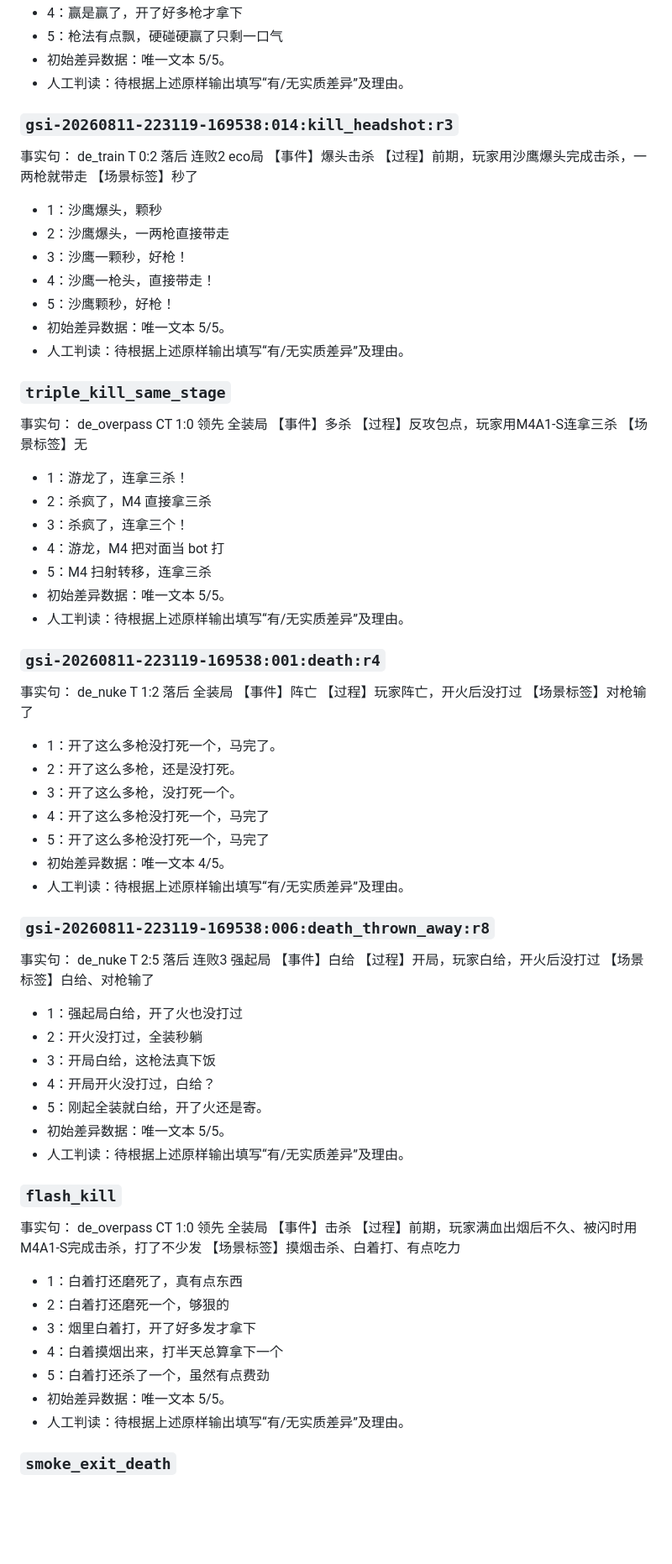
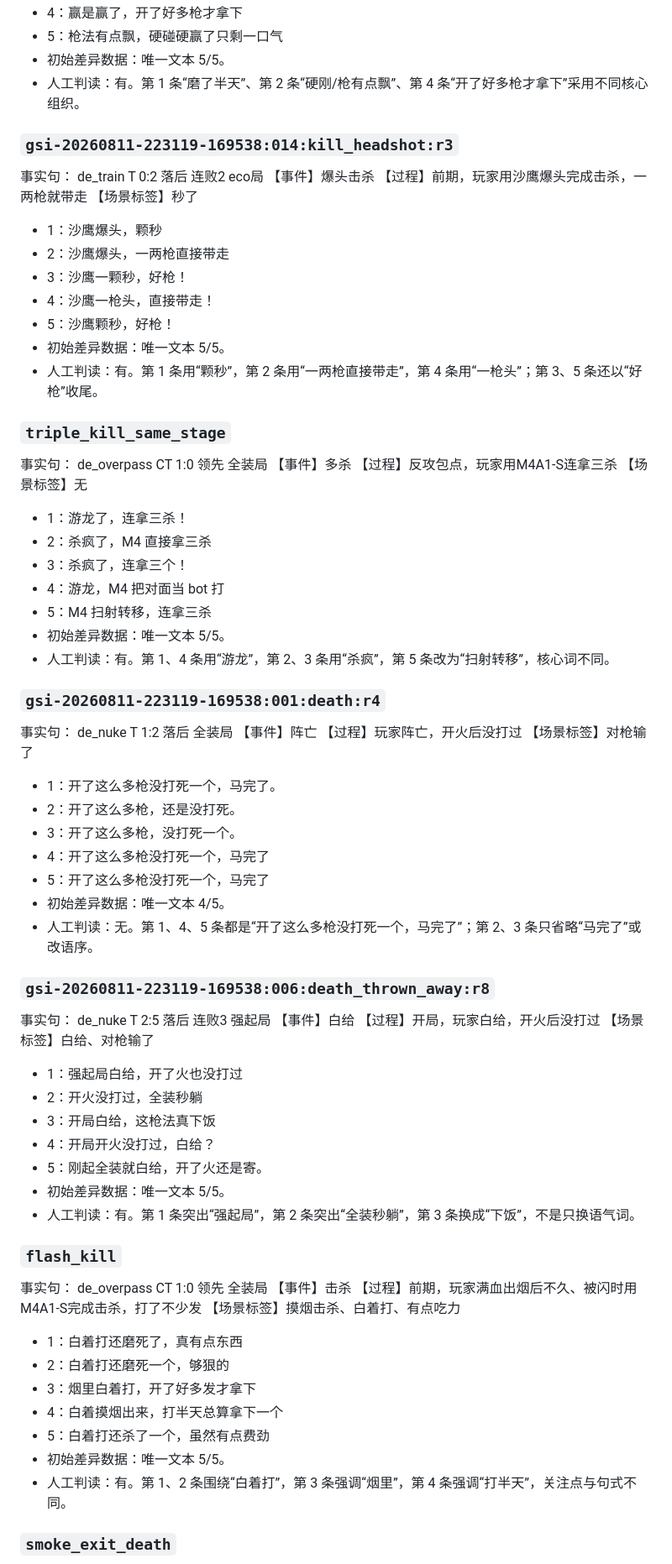
Before and after one commit to 1cebox616/AI-Gaming-Pet, a Markdown page: backend/bench-reports/m3-t9.8-diversity-experiment.md, the part around one of its changes. Shown at 84% size. GitHub-like rendering; blank space fills up the shorter version.

```diff
--- a/backend/bench-reports/m3-t9.8-diversity-experiment.md
+++ b/backend/bench-reports/m3-t9.8-diversity-experiment.md
@@ -96,7 +114,7 @@
 - 4：赢是赢了，开了好多枪才拿下
 - 5：枪法有点飘，硬碰硬赢了只剩一口气
 - 初始差异数据：唯一文本 5/5。
-- 人工判读：待根据上述原样输出填写“有/无实质差异”及理由。
+- 人工判读：有。第 1 条“磨了半天”、第 2 条“硬刚/枪有点飘”、第 4 条“开了好多枪才拿下”采用不同核心组织。
 
 ### `gsi-20260811-223119-169538:014:kill_headshot:r3`
 
@@ -112,7 +130,7 @@
 - 4：沙鹰一枪头，直接带走！
 - 5：沙鹰颗秒，好枪！
 - 初始差异数据：唯一文本 5/5。
-- 人工判读：待根据上述原样输出填写“有/无实质差异”及理由。
+- 人工判读：有。第 1 条用“颗秒”，第 2 条用“一两枪直接带走”，第 4 条用“一枪头”；第 3、5 条还以“好枪”收尾。
 
 ### `triple_kill_same_stage`
 
@@ -128,7 +146,7 @@
 - 4：游龙，M4 把对面当 bot 打
 - 5：M4 扫射转移，连拿三杀
 - 初始差异数据：唯一文本 5/5。
-- 人工判读：待根据上述原样输出填写“有/无实质差异”及理由。
+- 人工判读：有。第 1、4 条用“游龙”，第 2、3 条用“杀疯”，第 5 条改为“扫射转移”，核心词不同。
 
 ### `gsi-20260811-223119-169538:001:death:r4`
 
@@ -144,7 +162,7 @@
 - 4：开了这么多枪没打死一个，马完了
 - 5：开了这么多枪没打死一个，马完了
 - 初始差异数据：唯一文本 4/5。
-- 人工判读：待根据上述原样输出填写“有/无实质差异”及理由。
+- 人工判读：无。第 1、4、5 条都是“开了这么多枪没打死一个，马完了”；第 2、3 条只省略“马完了”或改语序。
 
 ### `gsi-20260811-223119-169538:006:death_thrown_away:r8`
 
@@ -160,7 +178,7 @@
 - 4：开局开火没打过，白给？
 - 5：刚起全装就白给，开了火还是寄。
 - 初始差异数据：唯一文本 5/5。
-- 人工判读：待根据上述原样输出填写“有/无实质差异”及理由。
+- 人工判读：有。第 1 条突出“强起局”，第 2 条突出“全装秒躺”，第 3 条换成“下饭”，不是只换语气词。
 
 ### `flash_kill`
 
@@ -176,7 +194,7 @@
 - 4：白着摸烟出来，打半天总算拿下一个
 - 5：白着打还杀了一个，虽然有点费劲
 - 初始差异数据：唯一文本 5/5。
-- 人工判读：待根据上述原样输出填写“有/无实质差异”及理由。
+- 人工判读：有。第 1、2 条围绕“白着打”，第 3 条强调“烟里”，第 4 条强调“打半天”，关注点与句式不同。
 
 ### `smoke_exit_death`
 
```
Also changed, not shown: other parts of backend/bench-reports/m3-t9.8-diversity-experiment.md (+56 -38 lines).
